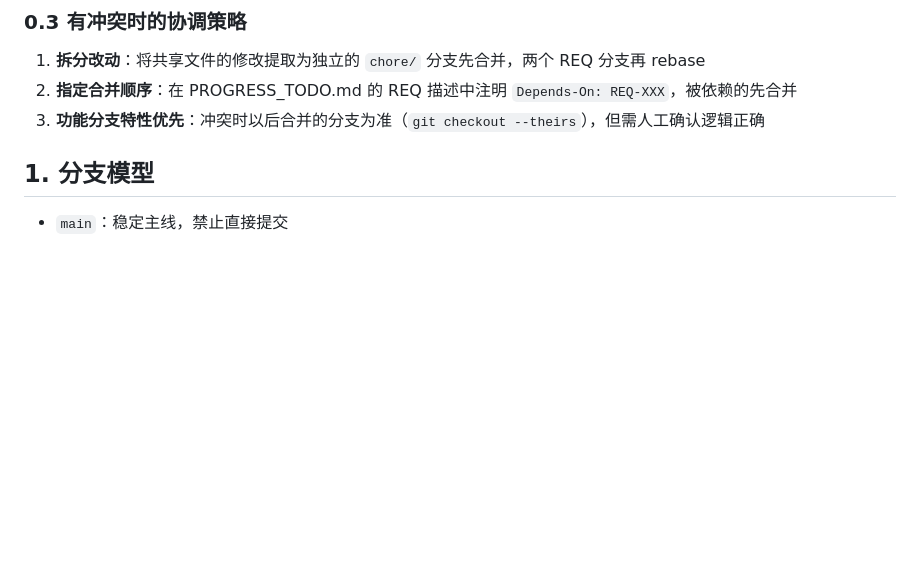
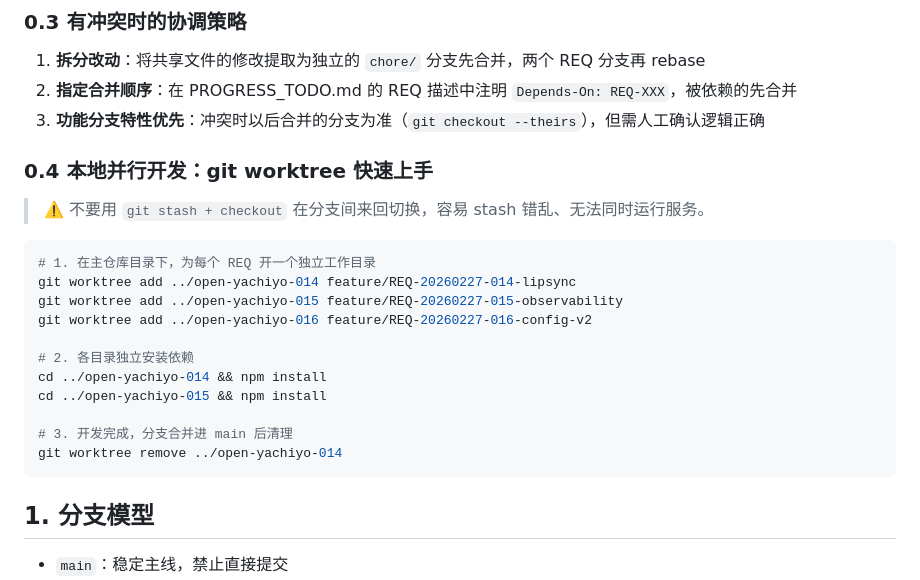
Before and after one commit to sdyzjx/desktop-ai-native-runtime, a Markdown page: docs/process/merge-and-integration-sop.md, the part around the change. Drawn GitHub-style; blank space fills up the shorter version.

````diff
--- a/docs/process/merge-and-integration-sop.md
+++ b/docs/process/merge-and-integration-sop.md
@@ -46,6 +46,24 @@ git push origin main
 1. **拆分改动**：将共享文件的修改提取为独立的 `chore/` 分支先合并，两个 REQ 分支再 rebase
 2. **指定合并顺序**：在 PROGRESS_TODO.md 的 REQ 描述中注明 `Depends-On: REQ-XXX`，被依赖的先合并
 3. **功能分支特性优先**：冲突时以后合并的分支为准（`git checkout --theirs`），但需人工确认逻辑正确
+
+### 0.4 本地并行开发：git worktree 快速上手
+
+> ⚠️ 不要用 `git stash + checkout` 在分支间来回切换，容易 stash 错乱、无法同时运行服务。
+
+```bash
+# 1. 在主仓库目录下，为每个 REQ 开一个独立工作目录
+git worktree add ../open-yachiyo-014 feature/REQ-20260227-014-lipsync
+git worktree add ../open-yachiyo-015 feature/REQ-20260227-015-observability
+git worktree add ../open-yachiyo-016 feature/REQ-20260227-016-config-v2
+
+# 2. 各目录独立安装依赖
+cd ../open-yachiyo-014 && npm install
+cd ../open-yachiyo-015 && npm install
+
+# 3. 开发完成，分支合并进 main 后清理
+git worktree remove ../open-yachiyo-014
+```
 
 ## 1. 分支模型
 
````
Also changed, not shown: docs/BRANCH_COLLABORATION_SPEC.md (+43 -0 lines).
